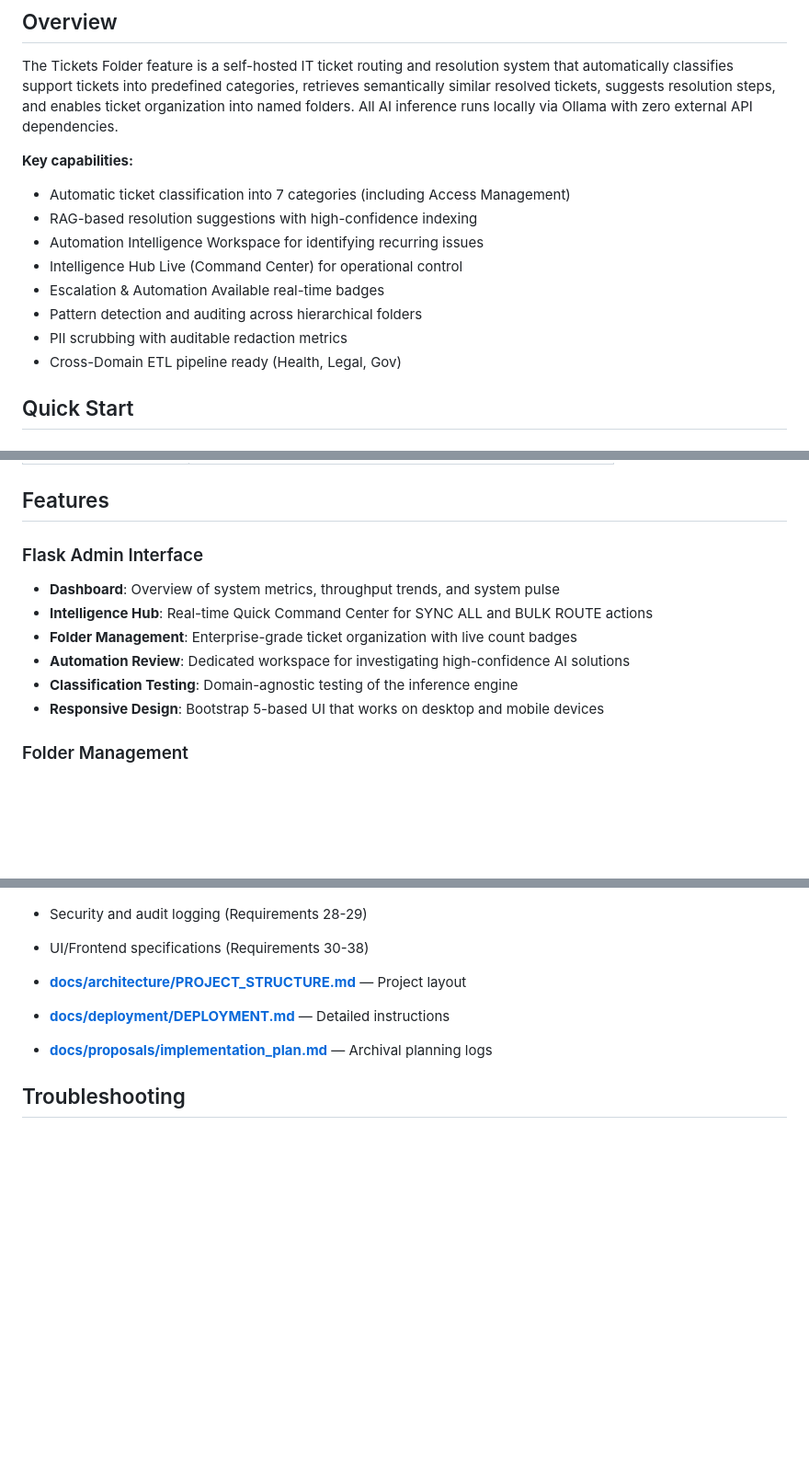
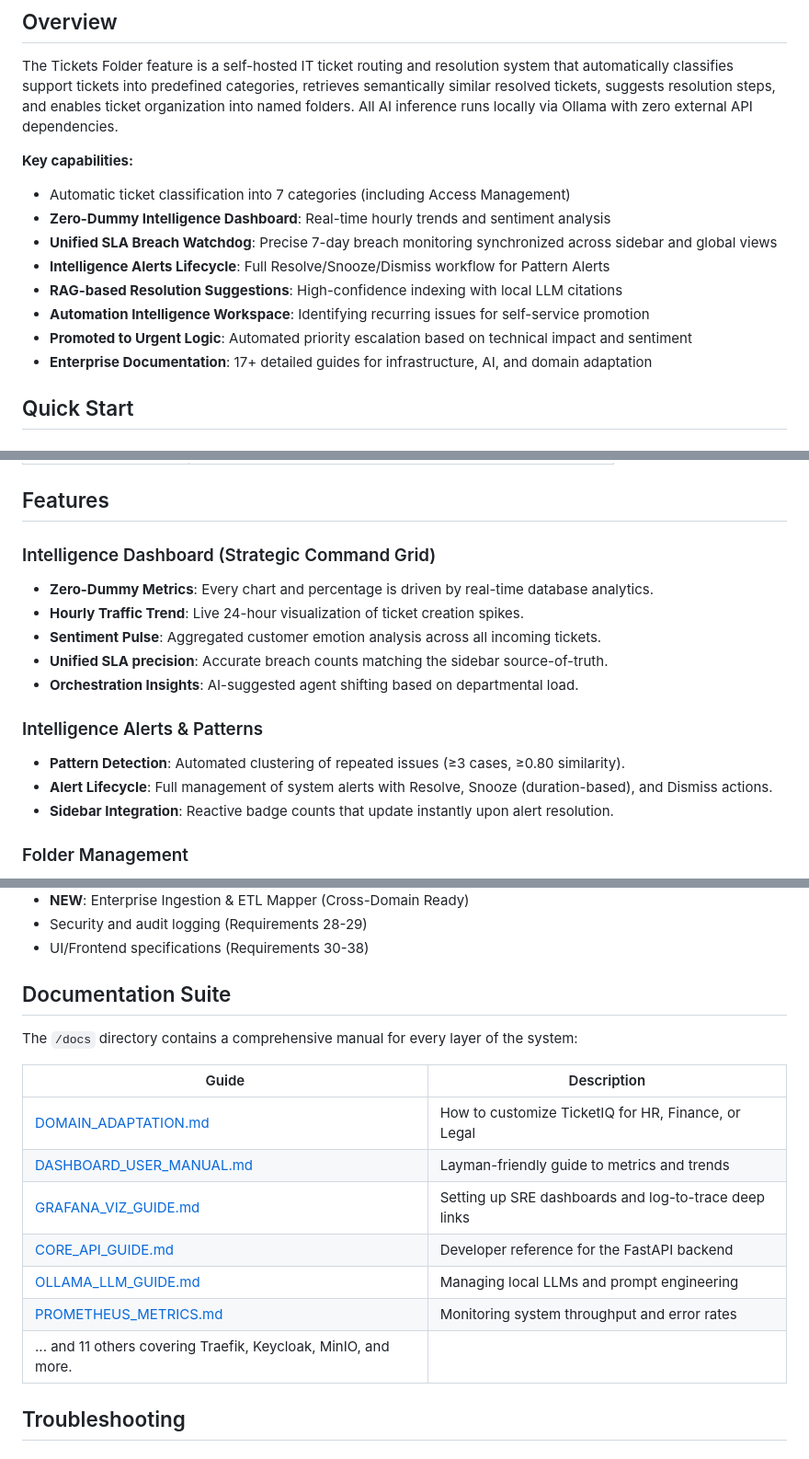
Before and after one commit to sandeepudeg/NASSCOM_TICKETS, a Markdown page: README.md, 3 parts joined by grey strips. Shown at 92% size. Drawn GitHub-style; blank space fills up the shorter version.

Commit message:
docs: update README with real-time intelligence and documentation suite details

```diff
--- a/README.md
+++ b/README.md
@@ -17,13 +17,13 @@ The Tickets Folder feature is a self-hosted IT ticket routing and resolution sys
 
 **Key capabilities:**
 - Automatic ticket classification into 7 categories (including Access Management)
-- RAG-based resolution suggestions with high-confidence indexing
-- Automation Intelligence Workspace for identifying recurring issues
-- Intelligence Hub Live (Command Center) for operational control
-- Escalation & Automation Available real-time badges
-- Pattern detection and auditing across hierarchical folders
-- PII scrubbing with auditable redaction metrics
-- Cross-Domain ETL pipeline ready (Health, Legal, Gov)
+- **Zero-Dummy Intelligence Dashboard**: Real-time hourly trends and sentiment analysis
+- **Unified SLA Breach Watchdog**: Precise 7-day breach monitoring synchronized across sidebar and global views
+- **Intelligence Alerts Lifecycle**: Full Resolve/Snooze/Dismiss workflow for Pattern Alerts
+- **RAG-based Resolution Suggestions**: High-confidence indexing with local LLM citations
+- **Automation Intelligence Workspace**: Identifying recurring issues for self-service promotion
+- **Promoted to Urgent Logic**: Automated priority escalation based on technical impact and sentiment
+- **Enterprise Documentation**: 17+ detailed guides for infrastructure, AI, and domain adaptation
 
 ## Quick Start
 
@@ -138,13 +138,17 @@ curl -X POST http://localhost:8000/api/v1/tickets \
 
 ## Features
 
-### Flask Admin Interface
-- **Dashboard**: Overview of system metrics, throughput trends, and system pulse
-- **Intelligence Hub**: Real-time Quick Command Center for SYNC ALL and BULK ROUTE actions
-- **Folder Management**: Enterprise-grade ticket organization with live count badges
-- **Automation Review**: Dedicated workspace for investigating high-confidence AI solutions
-- **Classification Testing**: Domain-agnostic testing of the inference engine
-- **Responsive Design**: Bootstrap 5-based UI that works on desktop and mobile devices
+### Intelligence Dashboard (Strategic Command Grid)
+- **Zero-Dummy Metrics**: Every chart and percentage is driven by real-time database analytics.
+- **Hourly Traffic Trend**: Live 24-hour visualization of ticket creation spikes.
+- **Sentiment Pulse**: Aggregated customer emotion analysis across all incoming tickets.
+- **Unified SLA precision**: Accurate breach counts matching the sidebar source-of-truth.
+- **Orchestration Insights**: AI-suggested agent shifting based on departmental load.
+
+### Intelligence Alerts & Patterns
+- **Pattern Detection**: Automated clustering of repeated issues (≥3 cases, ≥0.80 similarity).
+- **Alert Lifecycle**: Full management of system alerts with Resolve, Snooze (duration-based), and Dismiss actions.
+- **Sidebar Integration**: Reactive badge counts that update instantly upon alert resolution.
 
 ### Folder Management
 - Create, rename, delete ticket folders
@@ -411,9 +415,19 @@ See `requirements_v2_1.md` for complete requirements covering:
 - Security and audit logging (Requirements 28-29)
 - UI/Frontend specifications (Requirements 30-38)
 
-- **[docs/architecture/PROJECT_STRUCTURE.md](docs/architecture/PROJECT_STRUCTURE.md)** — Project layout
-- **[docs/deployment/DEPLOYMENT.md](docs/deployment/DEPLOYMENT.md)** — Detailed instructions
-- **[docs/proposals/implementation_plan.md](docs/proposals/implementation_plan.md)** — Archival planning logs
+## Documentation Suite
+
+The `/docs` directory contains a comprehensive manual for every layer of the system:
+
+| Guide | Description |
+|---|---|
+| [DOMAIN_ADAPTATION.md](docs/DOMAIN_ADAPTATION.md) | How to customize TicketIQ for HR, Finance, or Legal |
+| [DASHBOARD_USER_MANUAL.md](docs/DASHBOARD_USER_MANUAL.md) | Layman-friendly guide to metrics and trends |
+| [GRAFANA_VIZ_GUIDE.md](docs/GRAFANA_VIZ_GUIDE.md) | Setting up SRE dashboards and log-to-trace deep links |
+| [CORE_API_GUIDE.md](docs/CORE_API_GUIDE.md) | Developer reference for the FastAPI backend |
+| [OLLAMA_LLM_GUIDE.md](docs/OLLAMA_LLM_GUIDE.md) | Managing local LLMs and prompt engineering |
+| [PROMETHEUS_METRICS.md](docs/PROM_METRICS_GUIDE.md) | Monitoring system throughput and error rates |
+| ... and 11 others covering Traefik, Keycloak, MinIO, and more. | |
 
 ## Troubleshooting
 
```
